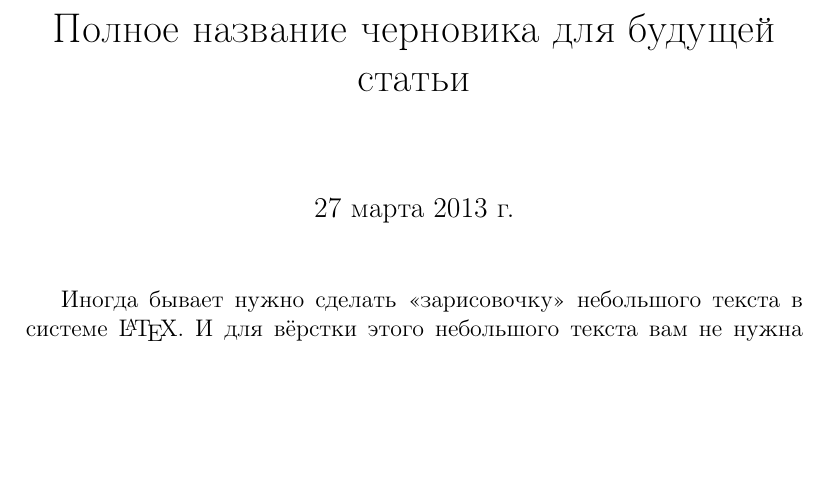
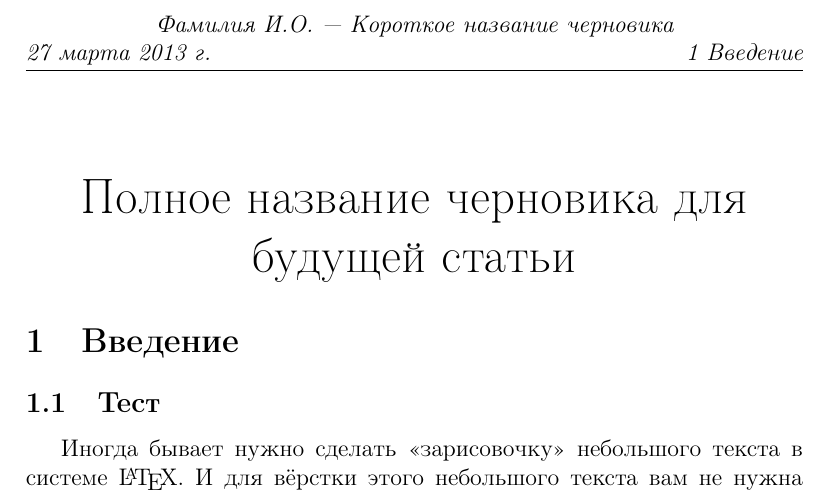
Before and after one commit to AndreyAkinshin/Russian-Phd-LaTeX-Dissertation-Template, a LaTeX document (Draft/Draft.tex): part of page 1 of 2, cut at the place of the change, the shorter picture padded with empty space. Compiled offline with pdfLaTeX; a LaTeX package or settings file that is missing is left out.

Commit message:
Update title in draft template

```diff
--- a/Draft/Draft.tex
+++ b/Draft/Draft.tex
@@ -62,17 +61,21 @@
+\def\sectionmark#1{\def\Sectionname{#1}\Sectionmark{#1}}
 \makeatletter
 \newcommand*{\currentname}{\@currentlabelname}
 \renewcommand{\@oddhead}{\it \vbox{\hbox to \textwidth%
     {\hfil Фамилия И.О. --- Короткое название черновика\hfil\strut}\hbox to \textwidth%
-    {\today \hfil \thesection~\currentname\strut}\hrule}}
+    {\today \hfil \thesection~\Sectionname\strut}\hrule}}
 \makeatother
 
 %%%%%%%%%%%%%%%%%%%%%%%%%%%%%%%%%%%%%%%%%%%%%%%%%%%%%%%%%%%%%%%%%%%%%%%%%%%%%%%%%%%
 \begin{document}
 
-\title{Полное название черновика для будущей статьи}
-\date{\today}
-\maketitle
+{~}\bigskip
+\begin{center}
+\Huge{Полное название черновика для будущей статьи}
+\end{center}
 
+\section{Введение}
+\subsection{Тест}
 Иногда бывает нужно сделать <<зарисовочку>> небольшого текста в системе \LaTeX. И для вёрстки этого небольшого текста вам не нужна продуманная структура из нескольких файлов, вам нужен единственный простой файл, в котором можно сразу начать писать текст. Впрочем, хотелось бы, чтобы в этом файле все нужные пакеты были уже подключены, а форматирование было настроено.
 
 Если вы пишете текст для научного журнала, то вам наверняка предоставят фирменный журнальный пакет со стилями. А если вы пишете текст для себя, то никто вам не вправе указывать, как его следует форматировать --- главное, чтобы было удобно. Вы можете создать свой шаблон, в котором будут все те пакеты и настройки, которыми вы постоянно пользуетесь.
```
Also changed, not shown: Draft/Draft.pdf, Draft/Draft.tex (3 more changed lines).
